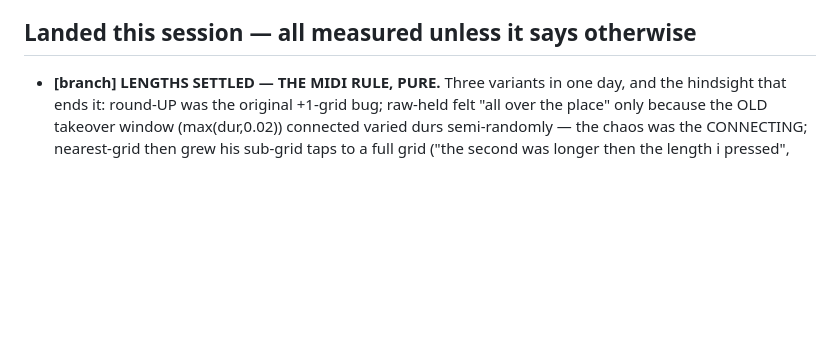
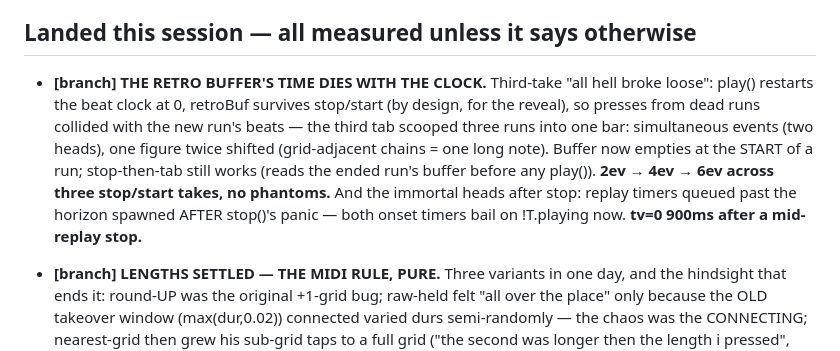
Before and after one commit to Gadbaruch/Ten, a Markdown page: NEXT.md, the part around the change. Drawn GitHub-style; blank space fills up the shorter version.

Commit message:
NEXT.md: retro buffer dies with the clock, replay timers die with the transport

```diff
--- a/NEXT.md
+++ b/NEXT.md
@@ -278,6 +278,18 @@ one monoTrigger already keeps. The question to ask before writing any of it:
       the grid; only the recorded number changed.
 
 ## Landed this session — all measured unless it says otherwise
+- **[branch] THE RETRO BUFFER'S TIME DIES WITH THE CLOCK.** Third-take "all
+  hell broke loose": play() restarts the beat clock at 0, retroBuf survives
+  stop/start (by design, for the reveal), so presses from dead runs collided
+  with the new run's beats — the third tab scooped three runs into one bar:
+  simultaneous events (two heads), one figure twice shifted (grid-adjacent
+  chains = one long note). Buffer now empties at the START of a run;
+  stop-then-tab still works (reads the ended run's buffer before any play()).
+  **2ev → 4ev → 6ev across three stop/start takes, no phantoms.**
+  And the immortal heads after stop: replay timers queued past the horizon
+  spawned AFTER stop()'s panic — both onset timers bail on !T.playing now.
+  **tv=0 900ms after a mid-replay stop.**
+
 - **[branch] LENGTHS SETTLED — THE MIDI RULE, PURE.** Three variants in one
   day, and the hindsight that ends it: round-UP was the original +1-grid bug;
   raw-held felt "all over the place" only because the OLD takeover window
```
